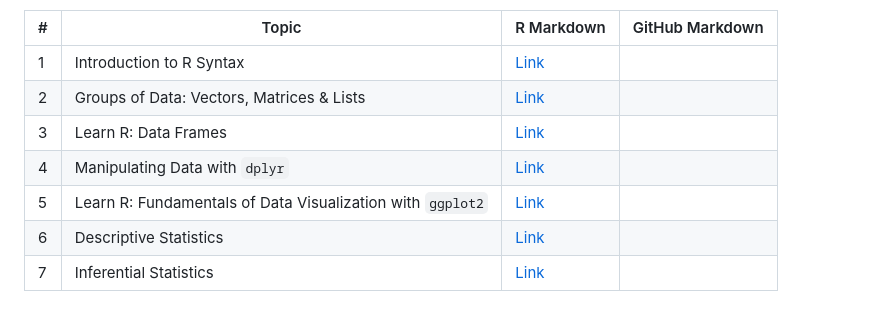
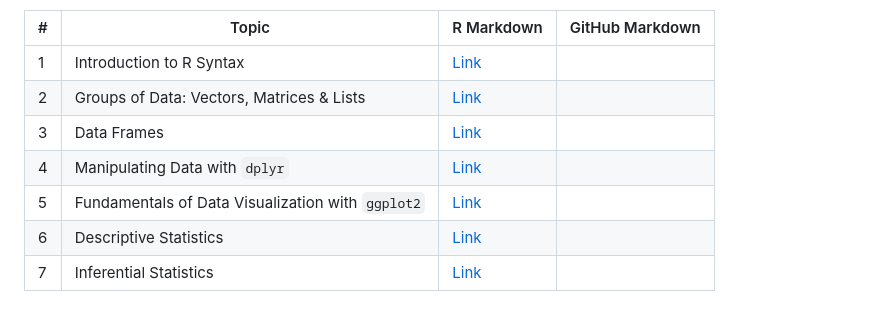
Before and after one commit to bioinfodlsu/basic-r-tutorial, a Markdown page: README.md, the part around the change. GitHub-like rendering.

Commit message:
Improve topic names

```diff
--- a/README.md
+++ b/README.md
@@ -25,9 +25,9 @@ In recent years, R has gained popularity in the field of machine learning. Packa
 -- | -- | -- | --
 1 | Introduction to R Syntax | [Link](https://github.com/bioinfodlsu/basic-r-tutorial/blob/main/1.%20Introduction%20to%20R%20Syntax.Rmd)
 2 | Groups of Data: Vectors, Matrices & Lists | [Link](https://github.com/bioinfodlsu/basic-r-tutorial/blob/main/2.%20Groups%20of%20Data%20-%20Vectors%2C%20Matrices%20%26%20Lists.Rmd)
-3 | Learn R: Data Frames | [Link](https://github.com/bioinfodlsu/basic-r-tutorial/blob/main/3.%20Learn%20R%20-%20Dataframes.Rmd)
+3 | Data Frames | [Link](https://github.com/bioinfodlsu/basic-r-tutorial/blob/main/3.%20Learn%20R%20-%20Dataframes.Rmd)
 4 | Manipulating Data with `dplyr` | [Link](https://github.com/bioinfodlsu/basic-r-tutorial/blob/main/4.%20Manipulating%20Data%20with%20dplyr.Rmd)
-5 | Learn R: Fundamentals of Data Visualization with `ggplot2` | [Link](https://github.com/bioinfodlsu/basic-r-tutorial/blob/main/5.%20Learn%20R%20-%20Fundamentals%20of%20Data%20Visualization%20with%20ggplot2.Rmd)
+5 | Fundamentals of Data Visualization with `ggplot2` | [Link](https://github.com/bioinfodlsu/basic-r-tutorial/blob/main/5.%20Learn%20R%20-%20Fundamentals%20of%20Data%20Visualization%20with%20ggplot2.Rmd)
 6 | Descriptive Statistics | [Link](https://github.com/bioinfodlsu/basic-r-tutorial/blob/main/6.%20Descriptive%20Statistics.Rmd)
 7 | Inferential Statistics | [Link](https://github.com/bioinfodlsu/basic-r-tutorial/blob/main/7.%20Inferential%20Statistics.Rmd)
 
```
